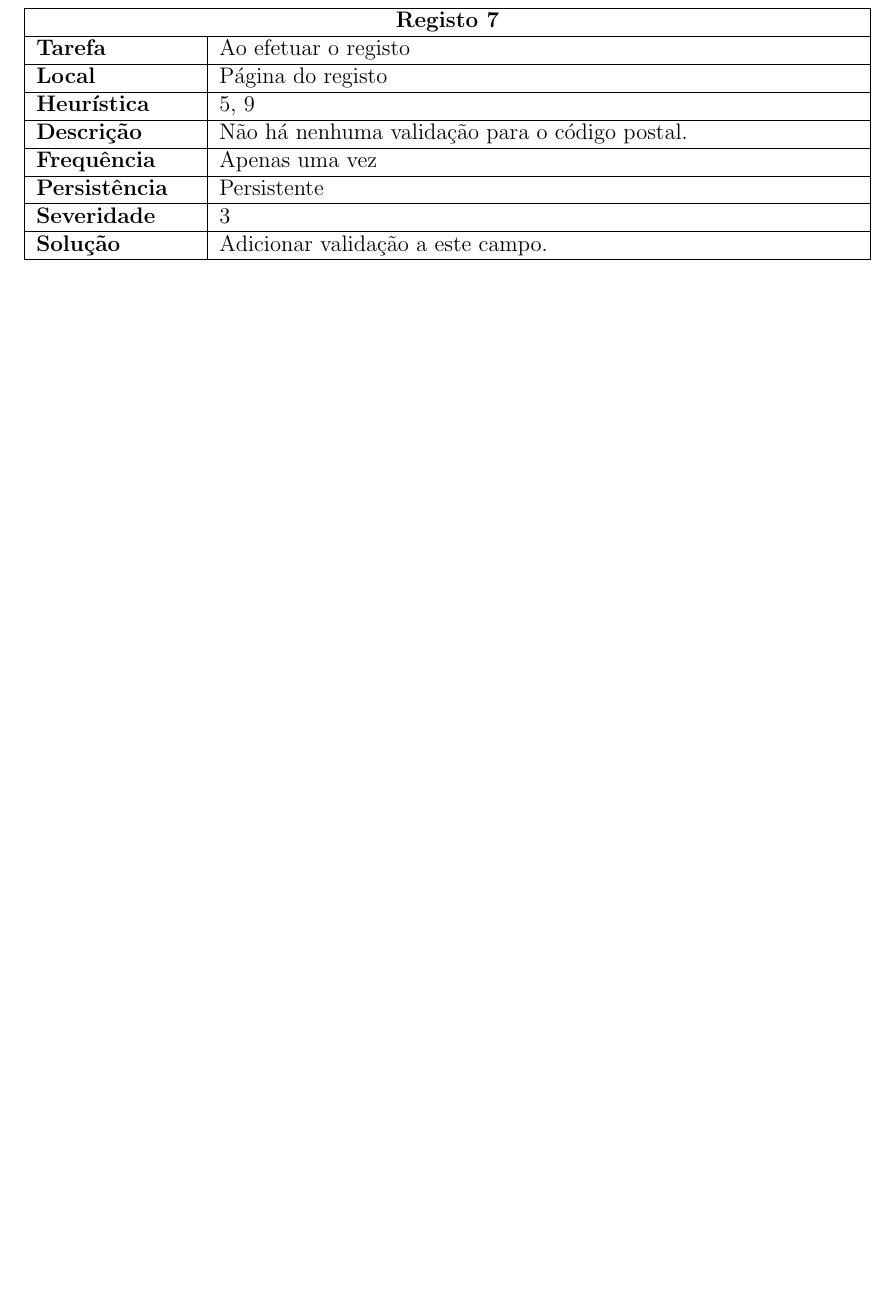
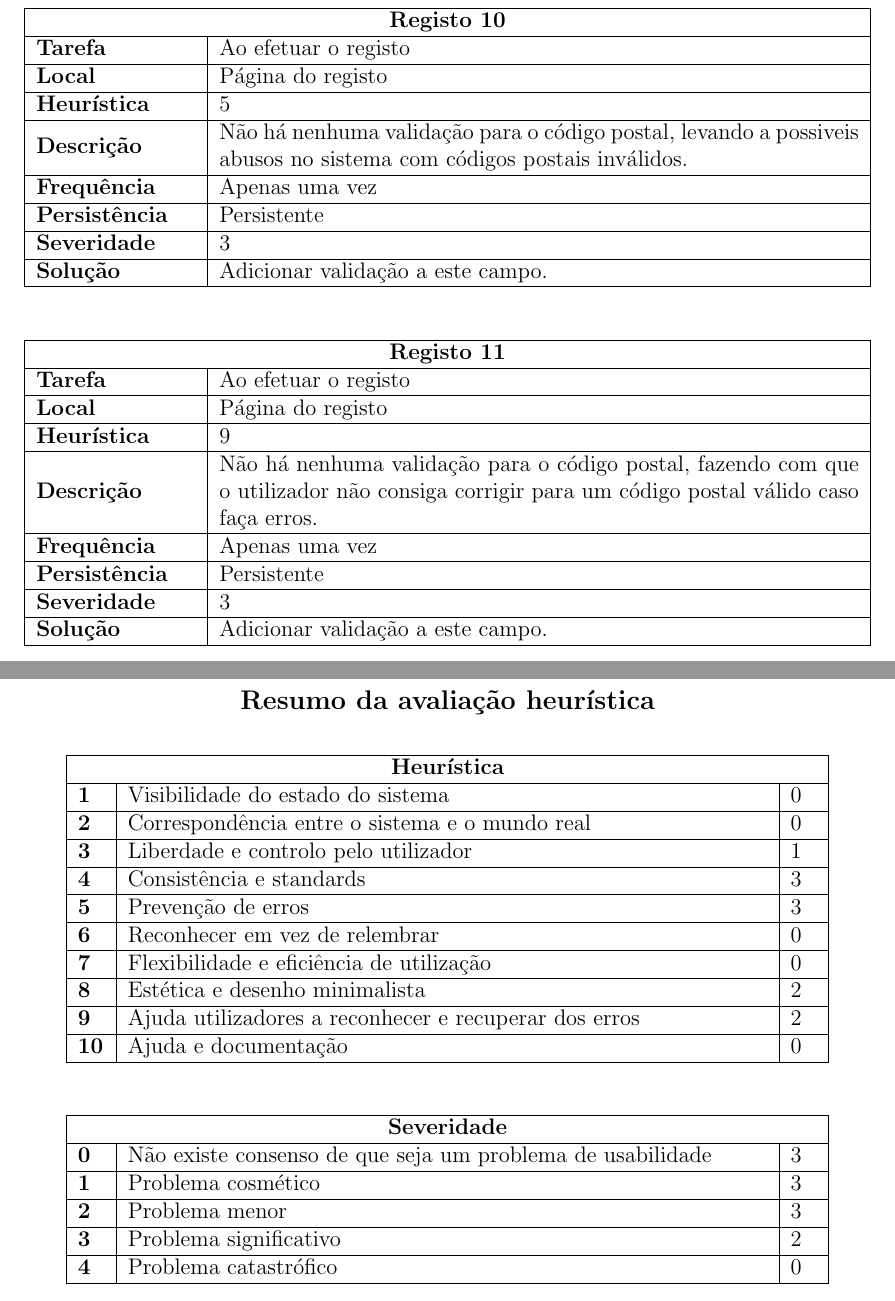
Before and after one commit to RFCarreira33/SGI_Project, a LaTeX document (resources/main.tex): part of page 10 of 18 before the commit and two parts of pages 10 and 11 of 19 after it, the two joined at a grey line, cut so that both start at the same text, the shorter picture padded with empty space. Compiled offline with pdfLaTeX.

Commit message:
split heuristica e resumo

```diff
--- a/resources/main.tex
+++ b/resources/main.tex
@@ -225,11 +256,27 @@
         \centering
         \begin{tabular}{|m{3cm}|m{12cm}|}
         \hline
-        \multicolumn{2}{|c|}{\textbf{Registo 7}} \\ \hline
+        \multicolumn{2}{|c|}{\textbf{Registo 10}} \\ \hline
         \textbf{Tarefa}       & Ao efetuar o registo \\ \hline
         \textbf{Local}        & Página do registo \\ \hline
-        \textbf{Heurística}   & 5, 9  \\ \hline
-        \textbf{Descrição}    & Não há nenhuma validação para o código postal. \\ \hline
+        \textbf{Heurística}   & 5  \\ \hline
+        \textbf{Descrição}    & Não há nenhuma validação para o código postal, levando a possiveis abusos no sistema com códigos postais inválidos. \\ \hline
+        \textbf{Frequência}   & Apenas uma vez \\ \hline
+        \textbf{Persistência} & Persistente \\ \hline
+        \textbf{Severidade}   & 3 \\ \hline
+        \textbf{Solução}      & Adicionar validação a este campo. \\ \hline
+        \end{tabular}
+    \end{table}
+
+    \begin{table}[h!]
+        \centering
+        \begin{tabular}{|m{3cm}|m{12cm}|}
+        \hline
+        \multicolumn{2}{|c|}{\textbf{Registo 11}} \\ \hline
+        \textbf{Tarefa}       & Ao efetuar o registo \\ \hline
+        \textbf{Local}        & Página do registo \\ \hline
+        \textbf{Heurística}   & 9  \\ \hline
+        \textbf{Descrição}    & Não há nenhuma validação para o código postal, fazendo com que o utilizador não consiga corrigir para um código postal válido caso faça erros. \\ \hline
         \textbf{Frequência}   & Apenas uma vez \\ \hline
         \textbf{Persistência} & Persistente \\ \hline
         \textbf{Severidade}   & 3 \\ \hline
@@ -240,6 +287,40 @@
     \vspace{0.5cm}
     \includegraphics[width=\textwidth, keepaspectratio]{heuristics/08validacao_postal_registo.png}
 \end{center}
+\newpage
+
+\centering
+\subsection*{Resumo da avaliação heurística}
+    \begin{table}[h!]
+        \centering
+        \begin{tabular}{|m{0.5cm}|m{12cm}|m{0.5cm}|}
+        \hline
+        \multicolumn{3}{|c|}{\textbf{Heurística}} \\ \hline
+        \textbf{1}  & Visibilidade do estado do sistema                        & 0 \\ \hline
+        \textbf{2}  & Correspondência entre o sistema e o mundo real           & 0 \\ \hline
+        \textbf{3}  & Liberdade e controlo pelo utilizador                     & 1 \\ \hline
+        \textbf{4}  & Consistência e standards                                 & 3 \\ \hline
+        \textbf{5}  & Prevenção de erros                                       & 3 \\ \hline
+        \textbf{6}  & Reconhecer em vez de relembrar                           & 0 \\ \hline
+        \textbf{7}  & Flexibilidade e eficiência de utilização                 & 0 \\ \hline
+        \textbf{8}  & Estética e desenho minimalista                           & 2 \\ \hline
+        \textbf{9}  & Ajuda utilizadores a reconhecer e recuperar dos erros    & 2 \\ \hline
+        \textbf{10} & Ajuda e documentação                                     & 0 \\ \hline
+        \end{tabular}
+    \end{table}
+
+    \begin{table}[h!]
+        \centering
+        \begin{tabular}{|m{0.5cm}|m{12cm}|m{0.5cm}|}
+        \hline
+        \multicolumn{3}{|c|}{\textbf{Severidade}} \\ \hline
+        \textbf{0}  & Não existe consenso de que seja um problema de usabilidade   & 3 \\ \hline
+        \textbf{1}  & Problema cosmético                                           & 3 \\ \hline
+        \textbf{2}  & Problema menor                                               & 3 \\ \hline
+        \textbf{3}  & Problema significativo                                       & 2 \\ \hline
+        \textbf{4}  & Problema catastrófico                                        & 0 \\ \hline
+        \end{tabular}
+    \end{table}
 
 \newpage
 \section{Análise de Utilizadores e Tarefas}
```
Also changed, not shown: resources/main.tex (51 more changed lines).
